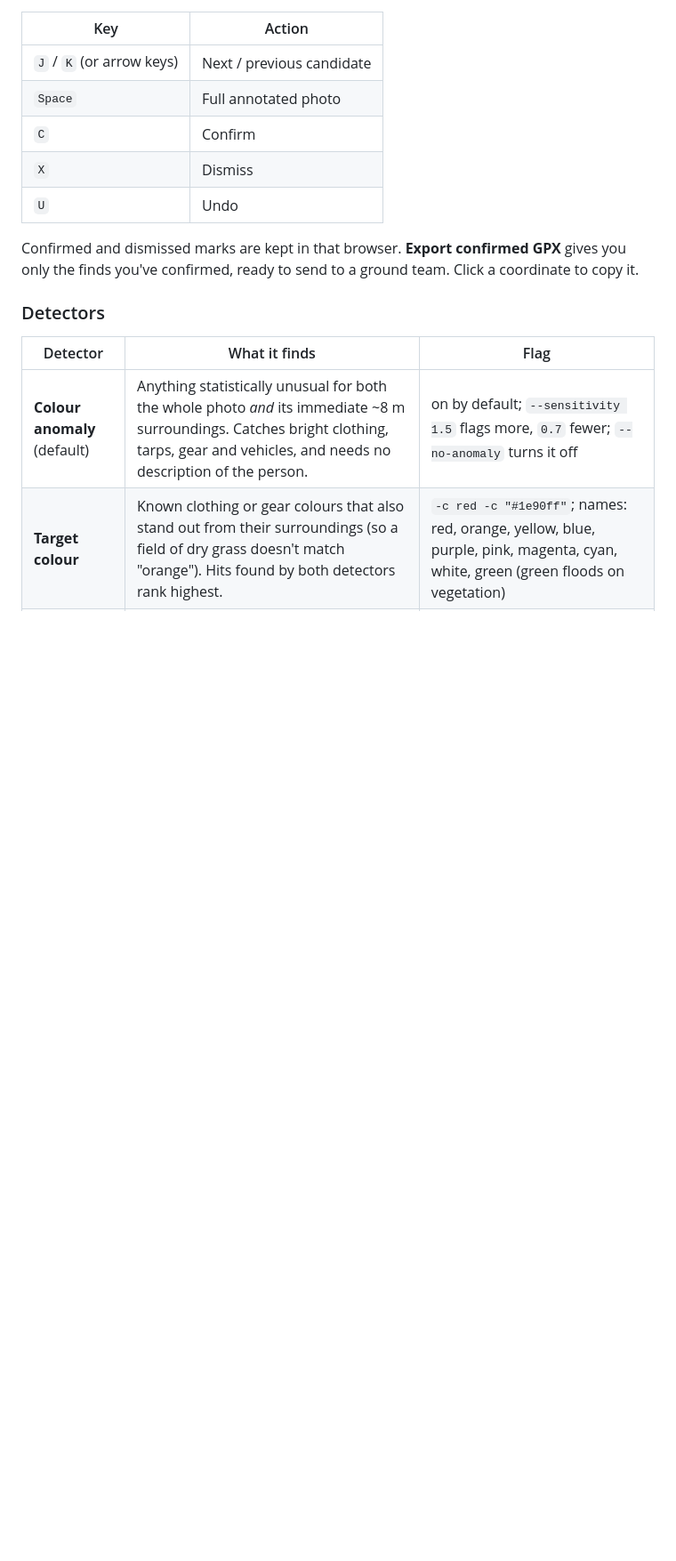
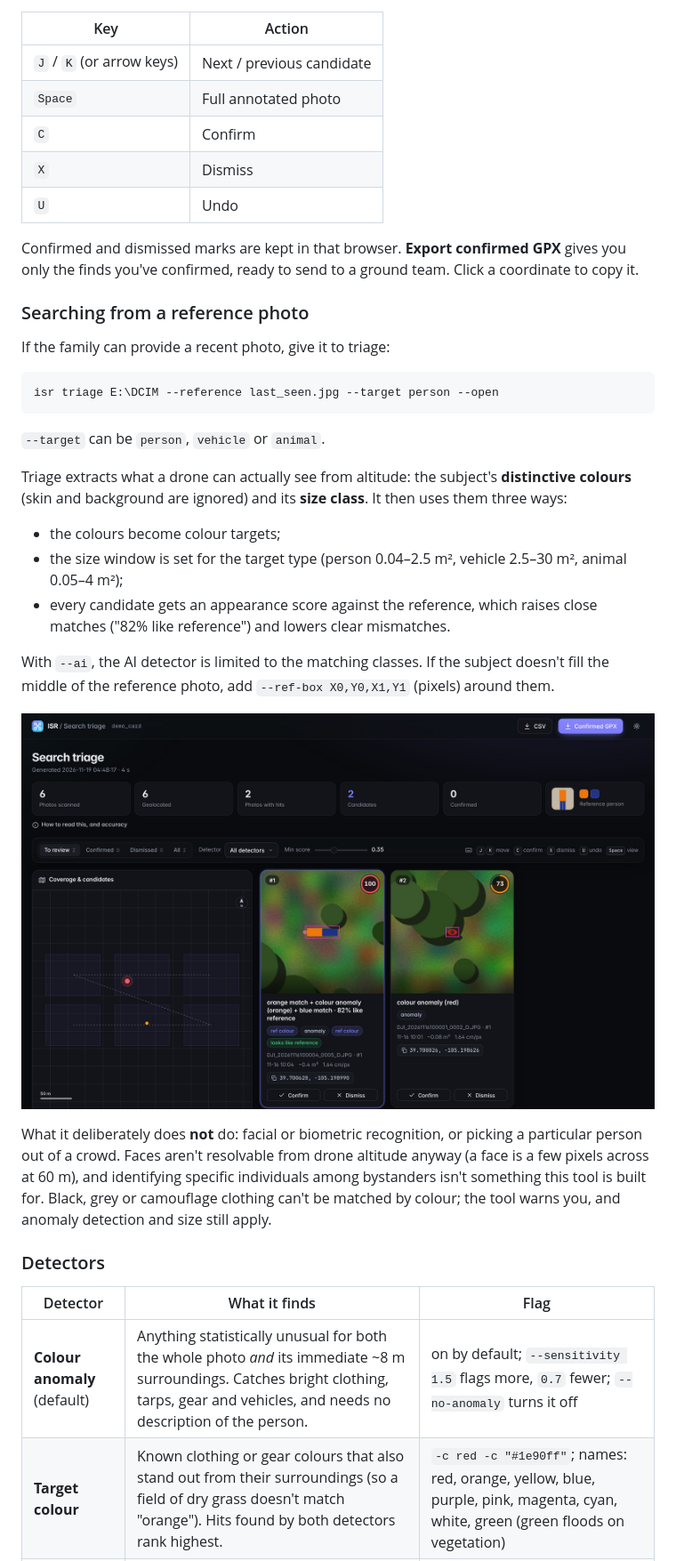
Before and after one commit to R0N1N9/isr, a Markdown page: README.md, the part around one of its changes. Shown at 89% size. GitHub-like rendering; pictures changed too: docs/triage_reference.jpg (added); blank space fills up the shorter version.

````diff
--- a/README.md
+++ b/README.md
@@ -107,6 +111,36 @@ Open `report.html`. Candidates are sorted by score.
 
 Confirmed and dismissed marks are kept in that browser. **Export confirmed GPX** gives you only the
 finds you've confirmed, ready to send to a ground team. Click a coordinate to copy it.
+
+### Searching from a reference photo
+
+If the family can provide a recent photo, give it to triage:
+
+```bash
+isr triage E:\DCIM --reference last_seen.jpg --target person --open
+```
+
+`--target` can be `person`, `vehicle` or `animal`.
+
+Triage extracts what a drone can actually see from altitude: the subject's **distinctive colours**
+(skin and background are ignored) and its **size class**. It then uses them three ways:
+
+* the colours become colour targets;
+* the size window is set for the target type (person 0.04–2.5 m², vehicle 2.5–30 m², animal
+  0.05–4 m²);
+* every candidate gets an appearance score against the reference, which raises close matches
+  ("82% like reference") and lowers clear mismatches.
+
+With `--ai`, the AI detector is limited to the matching classes. If the subject doesn't fill the
+middle of the reference photo, add `--ref-box X0,Y0,X1,Y1` (pixels) around them.
+
+![Triage with a reference photo](docs/triage_reference.jpg)
+
+What it deliberately does **not** do: facial or biometric recognition, or picking a particular
+person out of a crowd. Faces aren't resolvable from drone altitude anyway (a face is a few pixels
+across at 60 m), and identifying specific individuals among bystanders isn't something this tool is
+built for. Black, grey or camouflage clothing can't be matched by colour; the tool warns you, and
+anomaly detection and size still apply.
 
 ### Detectors
 
````
Also changed, not shown: other parts of README.md (+67 -2 lines), docs/track_map.jpg (added), 15 other files.
